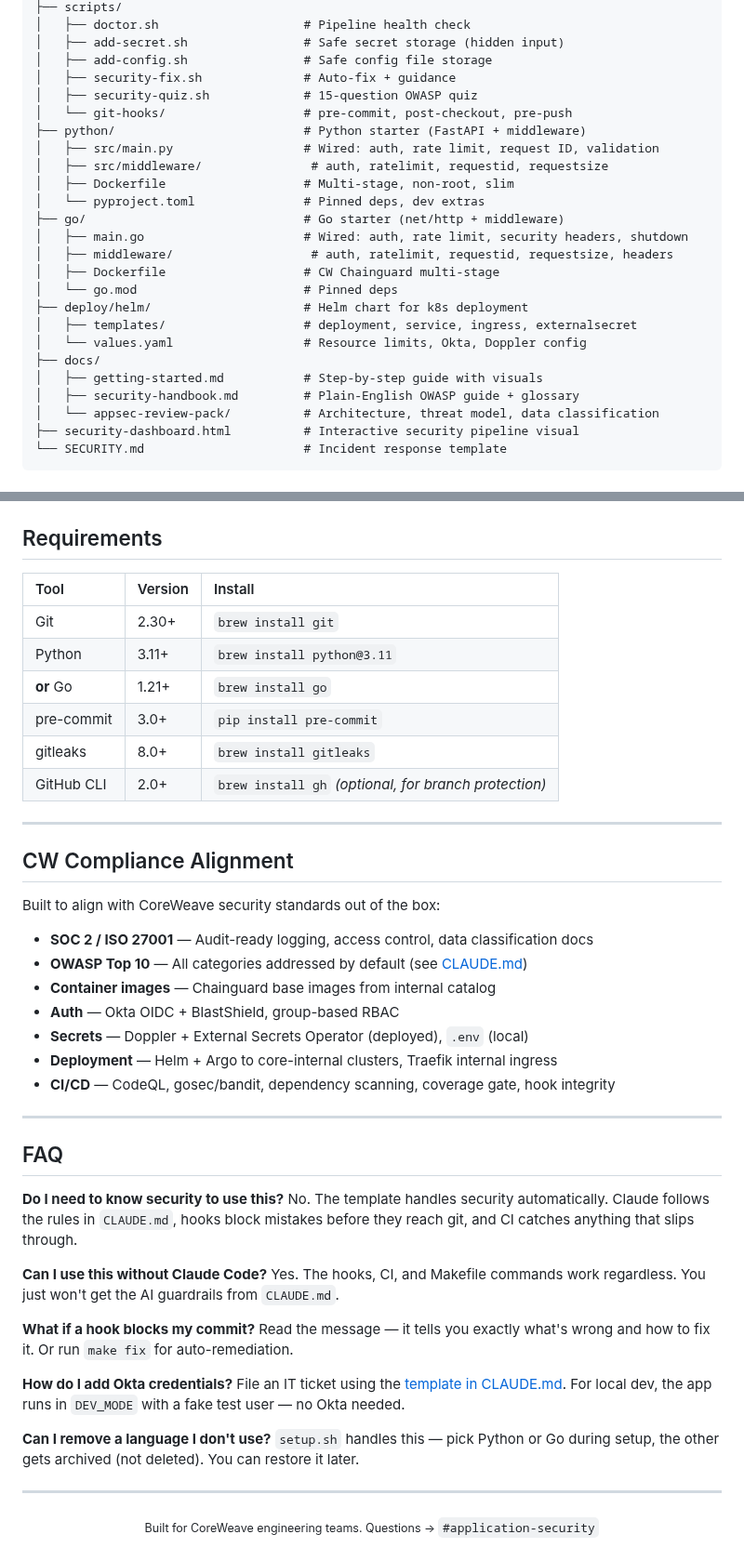
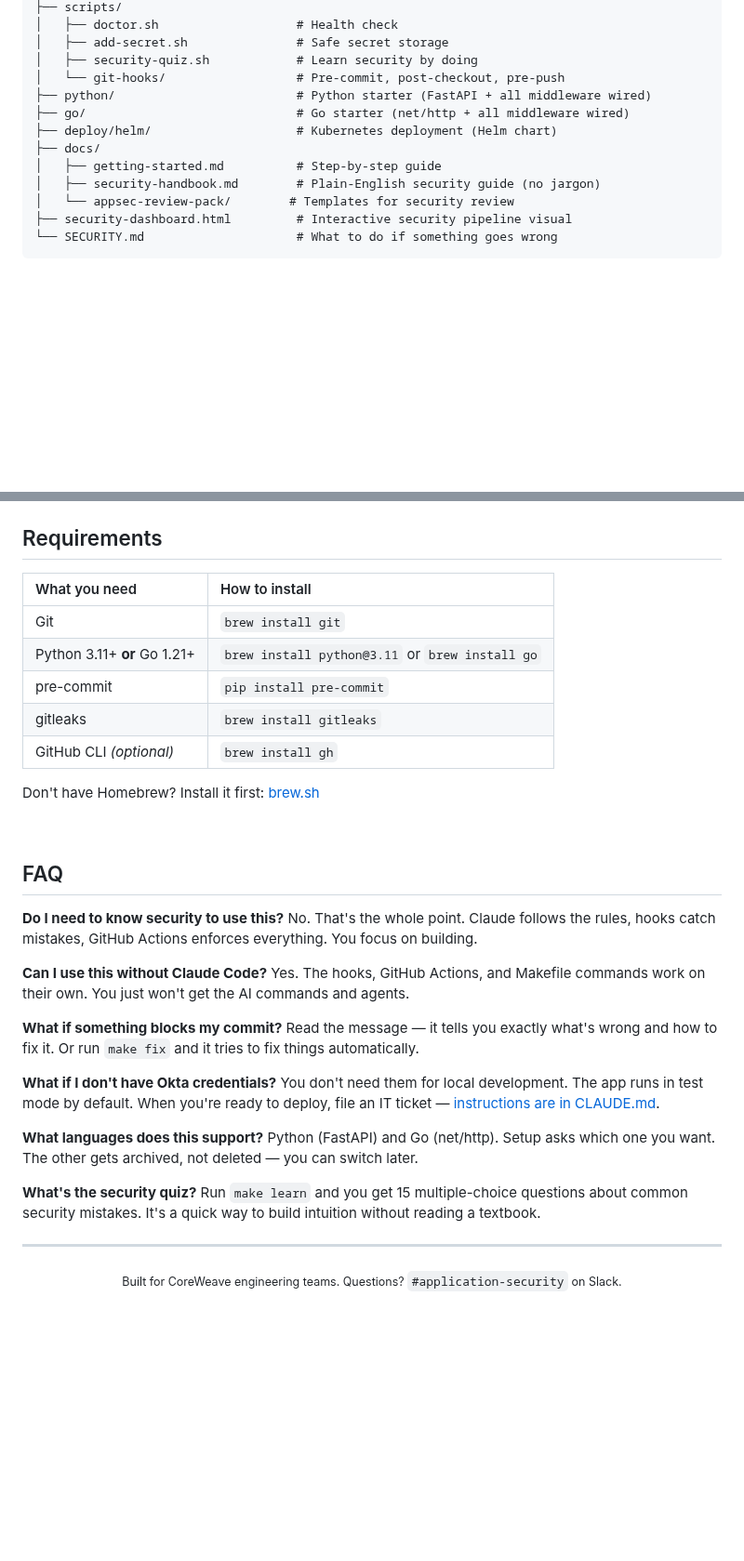
Before and after one commit to rpatino-cw/cw-secure-template, a Markdown page: README.md, 2 parts joined by grey strips. Shown at 93% size. GitHub-like rendering; blank space fills up the shorter version.

````diff
--- a/README.md
+++ b/README.md
@@ -154,28 +207,16 @@ make add-secret    Safely store a secret in .env
 ├── scripts/
-│   ├── doctor.sh                    # Pipeline health check
-│   ├── add-secret.sh                # Safe secret storage (hidden input)
-│   ├── add-config.sh                # Safe config file storage
-│   ├── security-fix.sh              # Auto-fix + guidance
-│   ├── security-quiz.sh             # 15-question OWASP quiz
-│   └── git-hooks/                   # pre-commit, post-checkout, pre-push
-├── python/                          # Python starter (FastAPI + middleware)
-│   ├── src/main.py                  # Wired: auth, rate limit, request ID, validation
-│   ├── src/middleware/               # auth, ratelimit, requestid, requestsize
-│   ├── Dockerfile                   # Multi-stage, non-root, slim
-│   └── pyproject.toml               # Pinned deps, dev extras
-├── go/                              # Go starter (net/http + middleware)
-│   ├── main.go                      # Wired: auth, rate limit, security headers, shutdown
-│   ├── middleware/                   # auth, ratelimit, requestid, requestsize, headers
-│   ├── Dockerfile                   # CW Chainguard multi-stage
-│   └── go.mod                       # Pinned deps
-├── deploy/helm/                     # Helm chart for k8s deployment
-│   ├── templates/                   # deployment, service, ingress, externalsecret
-│   └── values.yaml                  # Resource limits, Okta, Doppler config
+│   ├── doctor.sh                   # Health check
+│   ├── add-secret.sh               # Safe secret storage
+│   ├── security-quiz.sh            # Learn security by doing
+│   └── git-hooks/                  # Pre-commit, post-checkout, pre-push
+├── python/                         # Python starter (FastAPI + all middleware wired)
+├── go/                             # Go starter (net/http + all middleware wired)
+├── deploy/helm/                    # Kubernetes deployment (Helm chart)
 ├── docs/
-│   ├── getting-started.md           # Step-by-step guide with visuals
-│   ├── security-handbook.md         # Plain-English OWASP guide + glossary
-│   └── appsec-review-pack/          # Architecture, threat model, data classification
-├── security-dashboard.html          # Interactive security pipeline visual
-└── SECURITY.md                      # Incident response template
+│   ├── getting-started.md          # Step-by-step guide
+│   ├── security-handbook.md        # Plain-English security guide (no jargon)
+│   └── appsec-review-pack/        # Templates for security review
+├── security-dashboard.html         # Interactive security pipeline visual
+└── SECURITY.md                     # What to do if something goes wrong
 ```
 
@@ -183,50 +224,40 @@ make add-secret    Safely store a secret in .env
 
 ## Requirements
 
-| Tool | Version | Install |
-|:-----|:--------|:--------|
-| Git | 2.30+ | `brew install git` |
-| Python | 3.11+ | `brew install python@3.11` |
-| **or** Go | 1.21+ | `brew install go` |
-| pre-commit | 3.0+ | `pip install pre-commit` |
-| gitleaks | 8.0+ | `brew install gitleaks` |
-| GitHub CLI | 2.0+ | `brew install gh` *(optional, for branch protection)* |
+| What you need | How to install |
+|:--------------|:---------------|
+| Git | `brew install git` |
+| Python 3.11+ **or** Go 1.21+ | `brew install python@3.11` or `brew install go` |
+| pre-commit | `pip install pre-commit` |
+| gitleaks | `brew install gitleaks` |
+| GitHub CLI *(optional)* | `brew install gh` |
 
----
+Don't have Homebrew? Install it first: [brew.sh](https://brew.sh)
 
-## CW Compliance Alignment
-
-Built to align with CoreWeave security standards out of the box:
-
-- **SOC 2 / ISO 27001** — Audit-ready logging, access control, data classification docs
-- **OWASP Top 10** — All categories addressed by default (see [CLAUDE.md](CLAUDE.md#owasp-top-10--quick-reference))
-- **Container images** — Chainguard base images from internal catalog
-- **Auth** — Okta OIDC + BlastShield, group-based RBAC
-- **Secrets** — Doppler + External Secrets Operator (deployed), `.env` (local)
-- **Deployment** — Helm + Argo to core-internal clusters, Traefik internal ingress
-- **CI/CD** — CodeQL, gosec/bandit, dependency scanning, coverage gate, hook integrity
-
----
+<br>
 
 ## FAQ
 
 **Do I need to know security to use this?**
-No. The template handles security automatically. Claude follows the rules in `CLAUDE.md`, hooks block mistakes before they reach git, and CI catches anything that slips through.
+No. That's the whole point. Claude follows the rules, hooks catch mistakes, GitHub Actions enforces everything. You focus on building.
 
 **Can I use this without Claude Code?**
-Yes. The hooks, CI, and Makefile commands work regardless. You just won't get the AI guardrails from `CLAUDE.md`.
+Yes. The hooks, GitHub Actions, and Makefile commands work on their own. You just won't get the AI commands and agents.
 
-**What if a hook blocks my commit?**
-Read the message — it tells you exactly what's wrong and how to fix it. Or run `make fix` for auto-remediation.
+**What if something blocks my commit?**
+Read the message — it tells you exactly what's wrong and how to fix it. Or run `make fix` and it tries to fix things automatically.
 
-**How do I add Okta credentials?**
-File an IT ticket using the [template in CLAUDE.md](CLAUDE.md#okta-app-registration--how-to-get-credentials). For local dev, the app runs in `DEV_MODE` with a fake test user — no Okta needed.
+**What if I don't have Okta credentials?**
+You don't need them for local development. The app runs in test mode by default. When you're ready to deploy, file an IT ticket — [instructions are in CLAUDE.md](CLAUDE.md#okta-app-registration--how-to-get-credentials).
 
-**Can I remove a language I don't use?**
-`setup.sh` handles this — pick Python or Go during setup, the other gets archived (not deleted). You can restore it later.
+**What languages does this support?**
+Python (FastAPI) and Go (net/http). Setup asks which one you want. The other gets archived, not deleted — you can switch later.
+
+**What's the security quiz?**
+Run `make learn` and you get 15 multiple-choice questions about common security mistakes. It's a quick way to build intuition without reading a textbook.
 
 ---
 
 <p align="center">
-  <sub>Built for CoreWeave engineering teams. Questions → <code>#application-security</code></sub>
+  <sub>Built for CoreWeave engineering teams. Questions? <code>#application-security</code> on Slack.</sub>
 </p>
````
Also changed, not shown: other parts of README.md (+127 -74 lines).
